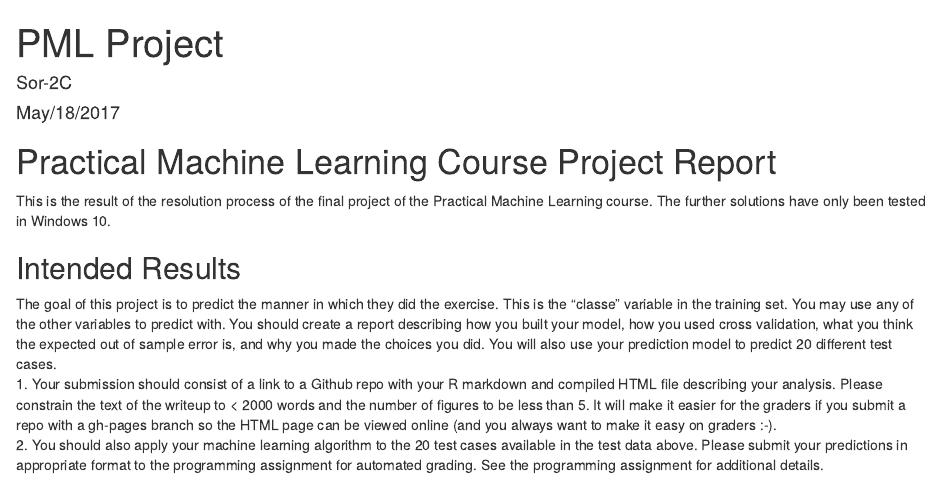
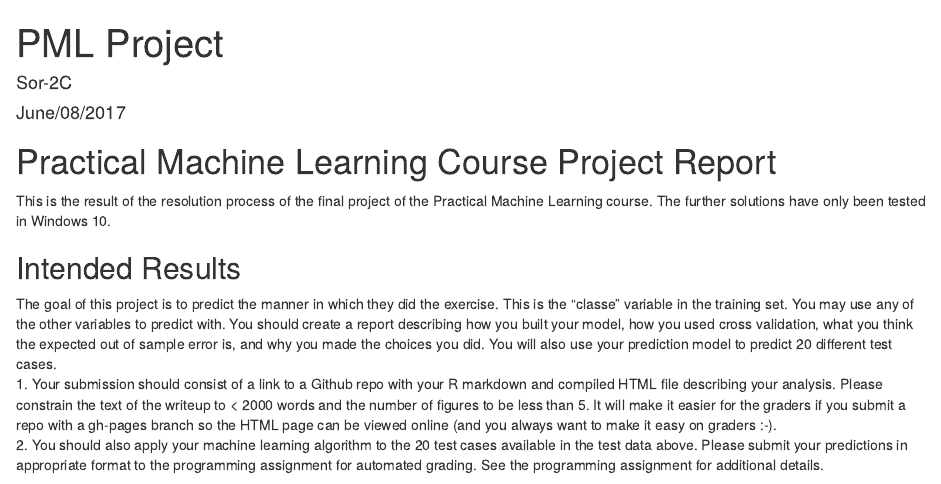
Before and after one commit to Shawn2C/Prediction-Assignment-Writeup, an R Markdown document (project.Rmd): the page in a window 1100 px wide, from its top. Rendered offline with R 4.5, knitr and Pandoc, with nearby package versions; some code elsewhere in the file could not run offline.

Commit message:
Some minor changes

```diff
--- a/project.Rmd
+++ b/project.Rmd
@@ -1,7 +1,7 @@
 ---
 title: "PML Project"
 author: "Sor-2C"
-date: "May/18/2017"
+date: "June/08/2017"
 ---
 
 Practical Machine Learning Course Project Report
```
Also changed, not shown: 1 other file.
